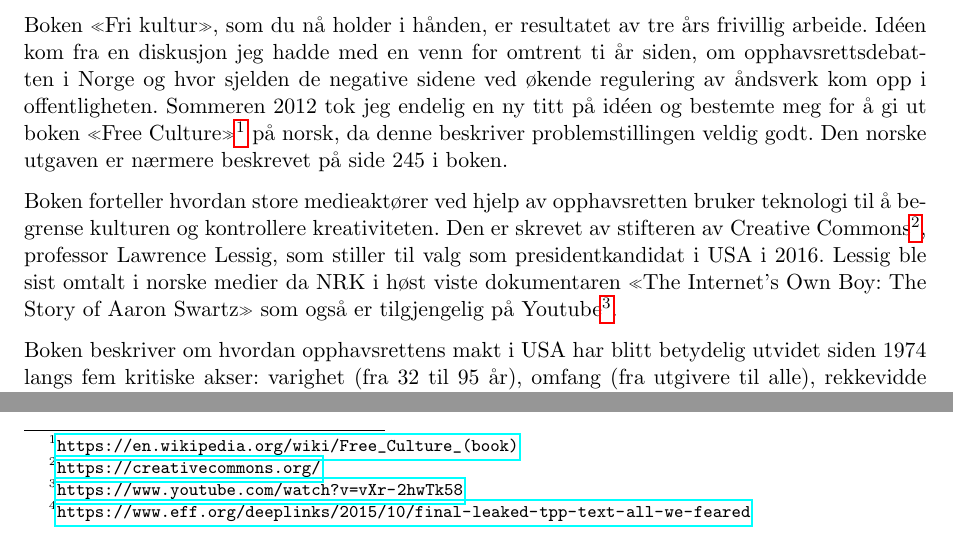
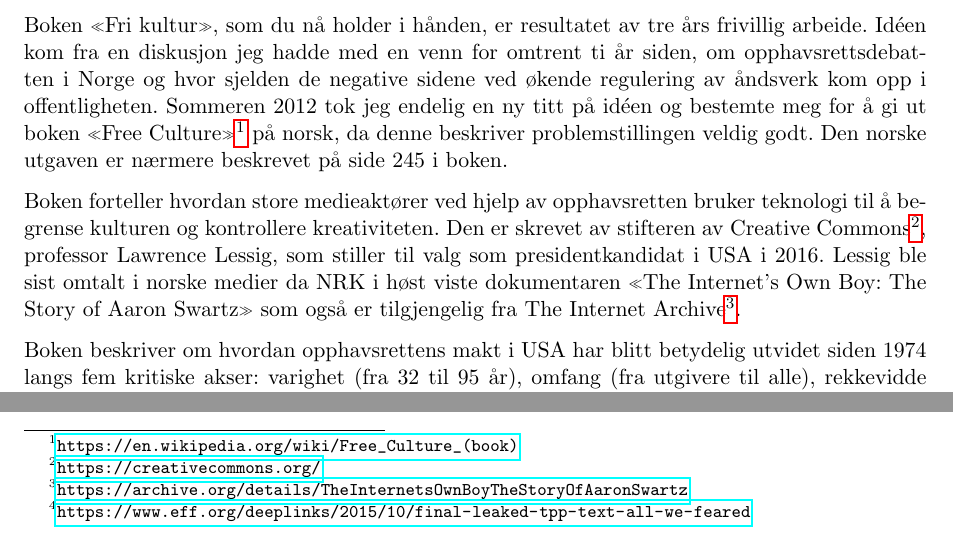
Before and after one commit to petterreinholdtsen/free-culture-lessig, a LaTeX document (til-stortinget.tex): two parts of the page, joined at a grey line, cut so that both start at the same text. Compiled offline with pdfLaTeX.

Commit message:
Use The Internet Archive, not Youtube, to find a free movie.

```diff
--- a/til-stortinget.tex
+++ b/til-stortinget.tex
@@ -32,8 +35,8 @@ Commons\footnote{\url{https://creativecommons.org/}}, professor
 Lawrence Lessig, som stiller til valg som presidentkandidat i USA i
 2016.  Lessig ble sist omtalt i norske medier da NRK i høst viste
 dokumentaren «The Internet's Own Boy: The Story of Aaron Swartz» som
-også er tilgjengelig på
-Youtube\footnote{\url{https://www.youtube.com/watch?v=vXr-2hwTk58}}.
+også er tilgjengelig fra The Internet
+Archive\footnote{\url{https://archive.org/details/TheInternetsOwnBoyTheStoryOfAaronSwartz}}.
 
 Boken beskriver om hvordan opphavsrettens makt i USA har blitt
 betydelig utvidet siden 1974 langs fem kritiske akser: varighet (fra
```
Also changed, not shown: til-stortinget.tex (3 more changed lines).
